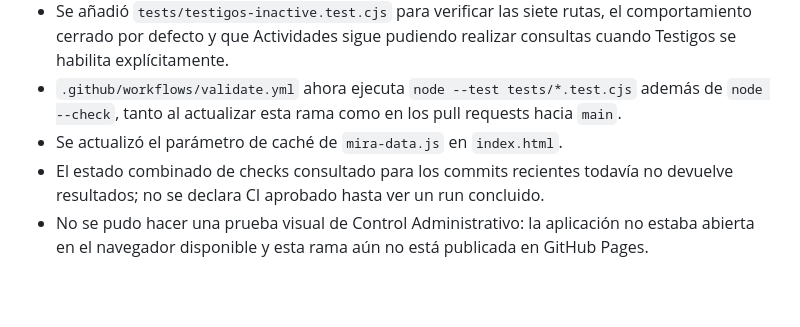
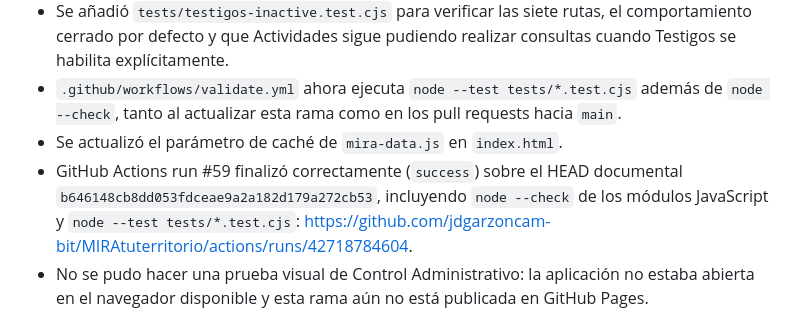
Before and after one commit to jdgarzoncam-bit/MIRAtuterritorio, a Markdown page: docs/CONTROL-ADMINISTRATIVO-ESTADO.md, the part around the change. Drawn GitHub-style; blank space fills up the shorter version.

Commit message:
Actualizar resultado CI exitoso de Control Administrativo

```diff
--- a/docs/CONTROL-ADMINISTRATIVO-ESTADO.md
+++ b/docs/CONTROL-ADMINISTRATIVO-ESTADO.md
@@ -149,7 +149,7 @@ El usuario autorizó ambos ajustes el 2026-11-09. Los cambios se aplicaron en la
 - Se añadió `tests/testigos-inactive.test.cjs` para verificar las siete rutas, el comportamiento cerrado por defecto y que Actividades sigue pudiendo realizar consultas cuando Testigos se habilita explícitamente.
 - `.github/workflows/validate.yml` ahora ejecuta `node --test tests/*.test.cjs` además de `node --check`, tanto al actualizar esta rama como en los pull requests hacia `main`.
 - Se actualizó el parámetro de caché de `mira-data.js` en `index.html`.
-- El estado combinado de checks consultado para los commits recientes todavía no devuelve resultados; no se declara CI aprobado hasta ver un run concluido.
+- GitHub Actions run #59 finalizó correctamente (`success`) sobre el HEAD documental `b646148cb8dd053fdceae9a2a182d179a272cb53`, incluyendo `node --check` de los módulos JavaScript y `node --test tests/*.test.cjs`: https://github.com/jdgarzoncam-bit/MIRAtuterritorio/actions/runs/42718784604.
 - No se pudo hacer una prueba visual de Control Administrativo: la aplicación no estaba abierta en el navegador disponible y esta rama aún no está publicada en GitHub Pages.
 
 ## Próximas etapas sugeridas
```
